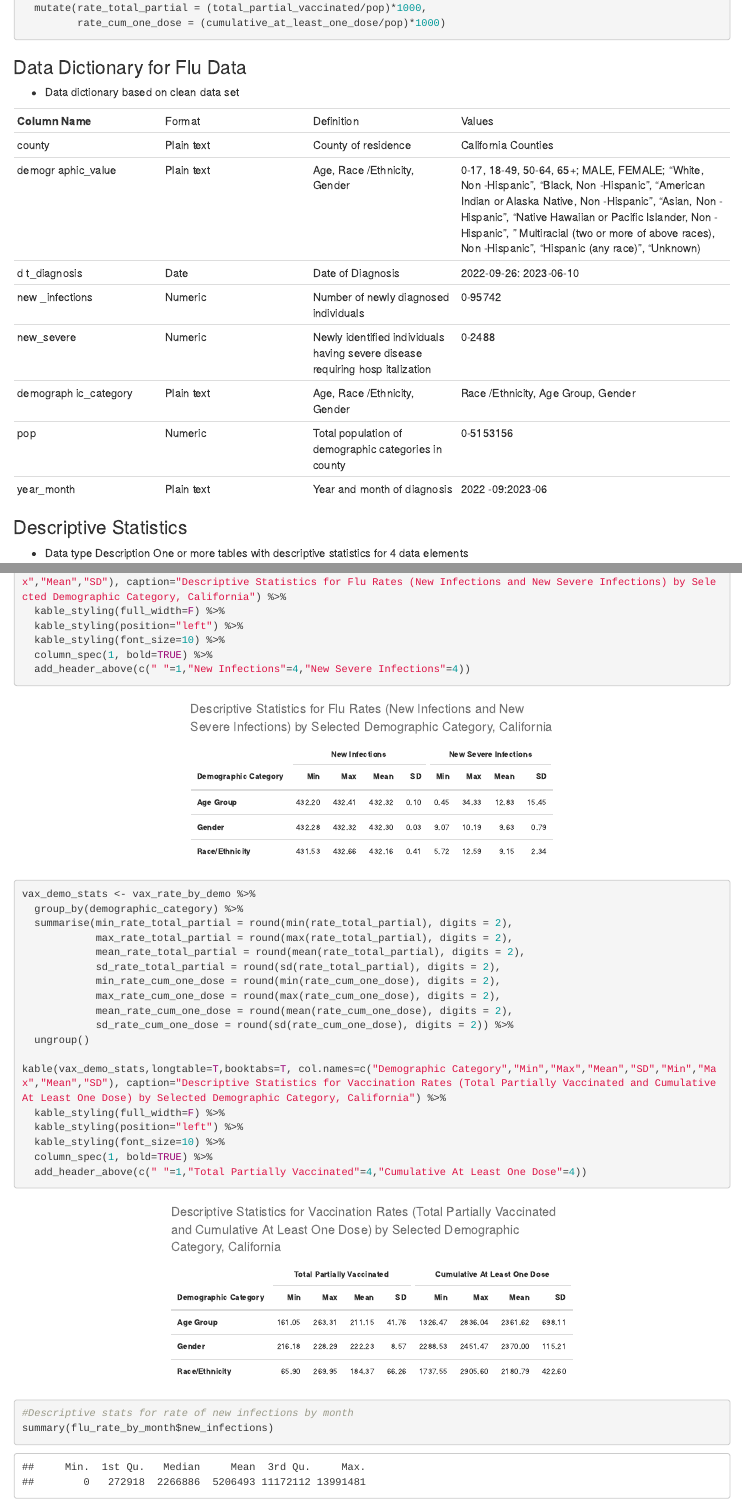
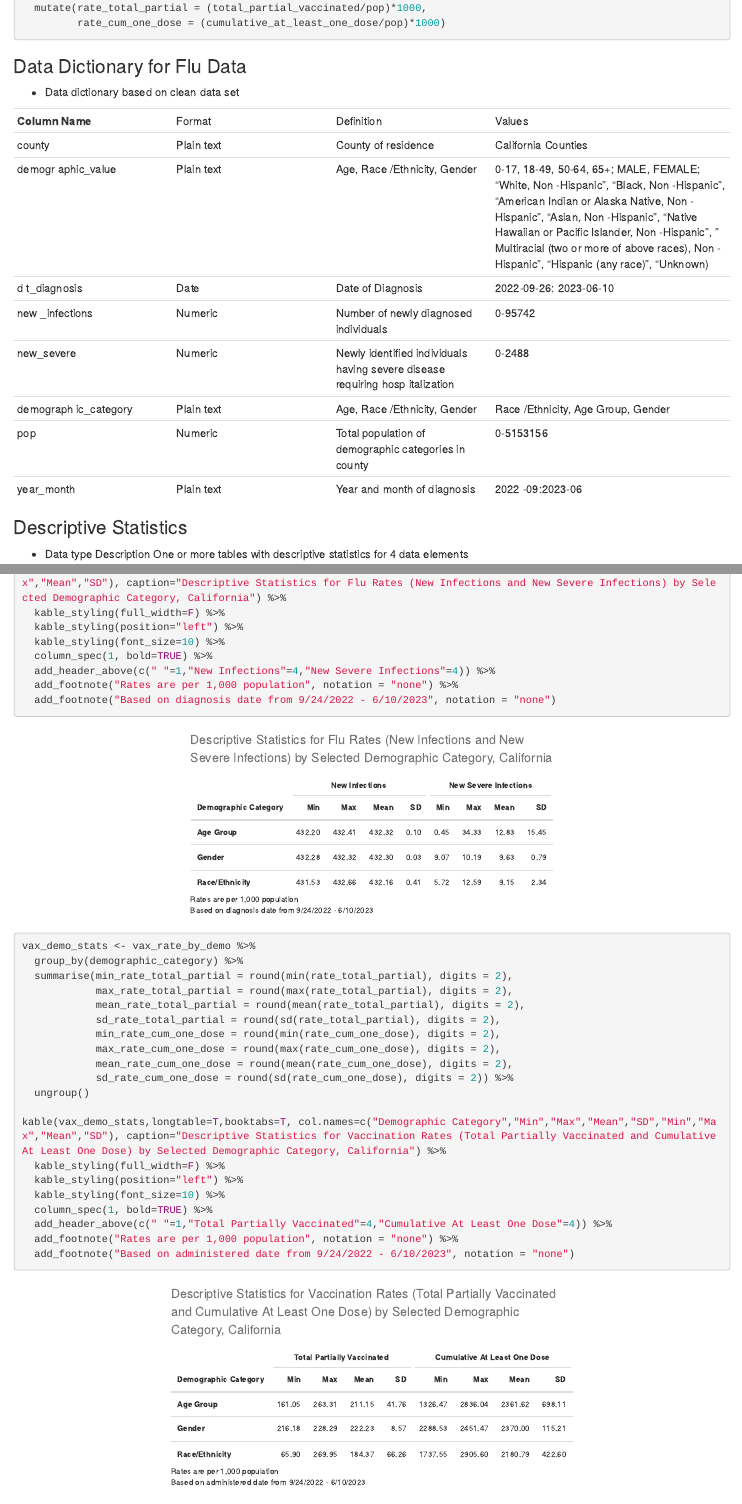
Before and after one commit to alyssadnguyen/PHW251_group_project, an R Markdown document (milestones/project_milestone_3.Rmd): the page in a window 1100 px wide, from 7930 px down before the commit and from 6640 px down after it, so that both start at the same text, and a second part further down, joined at a grey line. The pictures show the output file milestones/project_milestone_3.html that the author committed with the source, opened offline.

Commit message:
added footnotes to descriptive stats tables and suppressed messages in knitted html

````diff
--- a/milestones/project_milestone_3.Rmd
+++ b/milestones/project_milestone_3.Rmd
@@ -1,6 +1,9 @@
 ---
 title: "Project Milestone 3"
-output: html_document
+output:
+  html_document:
+    warning: FALSE
+    message: FALSE
 date: "November 6, 2023"
 editor_options:
   markdown:
@@ -426,7 +429,7 @@ vax_rate_by_month <- vax %>%
 -   Data type Description One or more tables with descriptive statistics
     for 4 data elements
 
-```{r}
+```{r, message=FALSE}
 
 flu_demo_stats <- flu_rate_by_demo %>%
   group_by(demographic_category) %>%
@@ -459,7 +462,9 @@ kable(flu_demo_stats,longtable=T,booktabs=T, col.names=c("Demographic Category",
   kable_styling(position="left") %>%
   kable_styling(font_size=10) %>%
   column_spec(1, bold=TRUE) %>%
-  add_header_above(c(" "=1,"New Infections"=4,"New Severe Infections"=4))
+  add_header_above(c(" "=1,"New Infections"=4,"New Severe Infections"=4)) %>%
+  add_footnote("Rates are per 1,000 population", notation = "none") %>%
+  add_footnote("Based on diagnosis date from 9/24/2022 - 6/10/2023", notation = "none")
 
 vax_demo_stats <- vax_rate_by_demo %>%
   group_by(demographic_category) %>%
@@ -478,7 +483,9 @@ kable(vax_demo_stats,longtable=T,booktabs=T, col.names=c("Demographic Category",
   kable_styling(position="left") %>%
   kable_styling(font_size=10) %>%
   column_spec(1, bold=TRUE) %>%
-  add_header_above(c(" "=1,"Total Partially Vaccinated"=4,"Cumulative At Least One Dose"=4))
+  add_header_above(c(" "=1,"Total Partially Vaccinated"=4,"Cumulative At Least One Dose"=4)) %>%
+  add_footnote("Rates are per 1,000 population", notation = "none") %>%
+  add_footnote("Based on administered date from 9/24/2022 - 6/10/2023", notation = "none")
 
 
 #Descriptive stats for rate of new infections by month
````
Also changed, not shown: milestones/project_milestone_3.html, milestones/project_milestone_3.Rmd (14 more changed lines).
